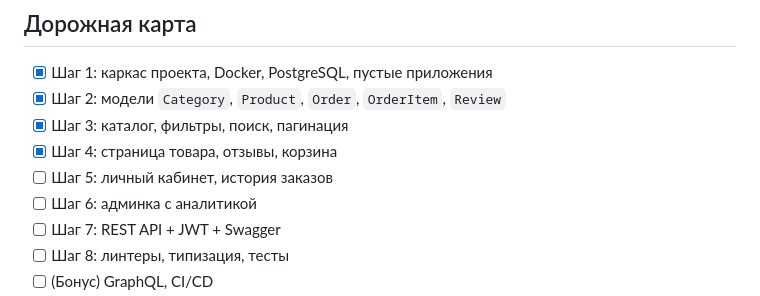
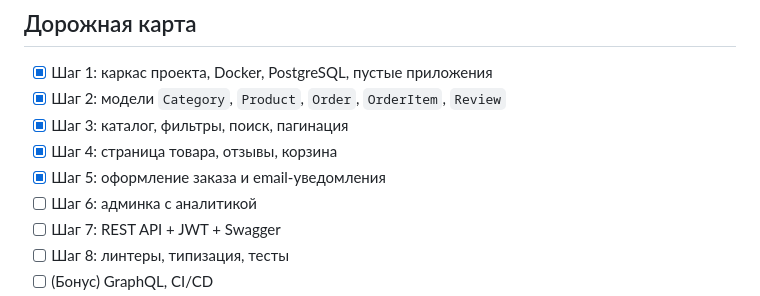
Before and after one commit to AleZhar79/M3AleZharShop, a Markdown page: README.md, the part around the change. Rendered like a GitHub page.

Commit message:
docs: mark step 5 as completed

```diff
--- a/README.md
+++ b/README.md
@@ -151,7 +151,7 @@ python manage.py runserver
 - [x] Шаг 2: модели `Category`, `Product`, `Order`, `OrderItem`, `Review`
 - [x] Шаг 3: каталог, фильтры, поиск, пагинация
 - [x] Шаг 4: страница товара, отзывы, корзина
-- [ ] Шаг 5: личный кабинет, история заказов
+- [x] Шаг 5: оформление заказа и email-уведомления
 - [ ] Шаг 6: админка с аналитикой
 - [ ] Шаг 7: REST API + JWT + Swagger
 - [ ] Шаг 8: линтеры, типизация, тесты
```
